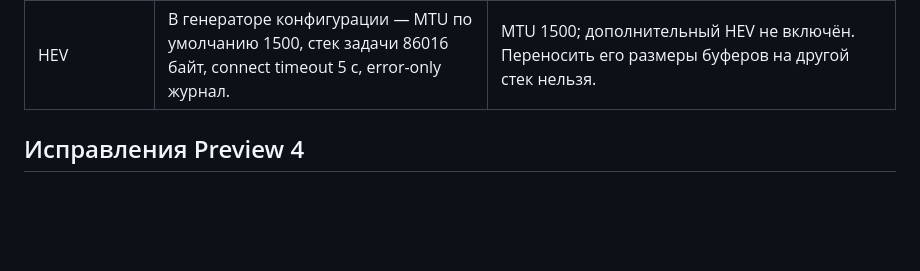
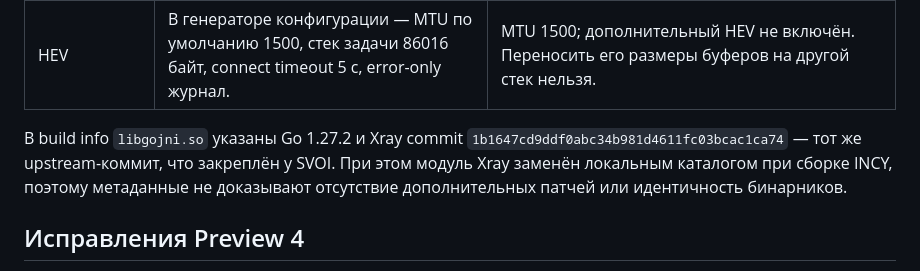
Before and after one commit to 1atex/svoi, a Markdown page: docs/ANDROID-PERFORMANCE.md, the part around the change. Rendered like a GitHub page; blank space fills up the shorter version.

Commit message:
Record native core build metadata in Android performance audit [skip ci]

```diff
--- a/docs/ANDROID-PERFORMANCE.md
+++ b/docs/ANDROID-PERFORMANCE.md
@@ -11,6 +11,8 @@
 | Память Go | Вызовы ограничения памяти и настройки GC. Найдены режимы GC=50 с лимитом и GC=100 без лимита. | Стандартные настройки Go. Уменьшение порога GC без замеров может увеличить CPU и расход батареи. |
 | Завершение | Перед запуском очищается прежний движок; для HEV предусмотрены отдельная остановка и ограниченное ожидание. | Последовательная очередь start/stop, закрытие Xray и Android TUN-дескриптора. В закреплённой версии Xray ядро читает дубликат FD, оригинал остаётся у приложения. |
 | HEV | В генераторе конфигурации — MTU по умолчанию 1500, стек задачи 86016 байт, connect timeout 5 с, error-only журнал. | MTU 1500; дополнительный HEV не включён. Переносить его размеры буферов на другой стек нельзя. |
+
+В build info `libgojni.so` указаны Go 1.27.2 и Xray commit `1b1647cd9ddf0abc34b981d4611fc03bcac1ca74` — тот же upstream-коммит, что закреплён у SVOI. При этом модуль Xray заменён локальным каталогом при сборке INCY, поэтому метаданные не доказывают отсутствие дополнительных патчей или идентичность бинарников.
 
 ## Исправления Preview 4
 
```
